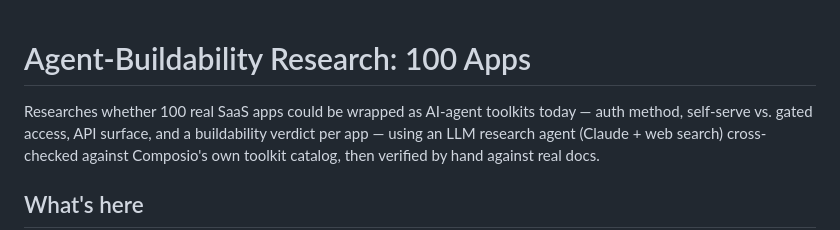
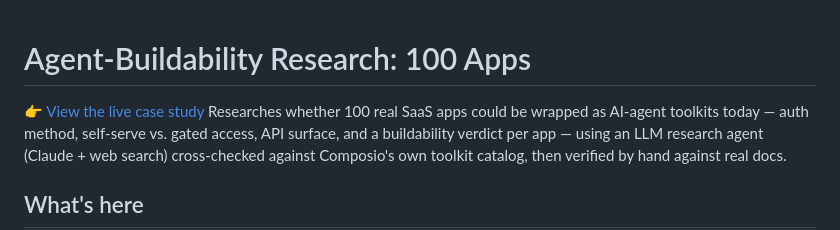
Before and after one commit to vishalthomas33377/agent-buildability-research, a Markdown page: README.md, the part around the change. Drawn GitHub-style.

```diff
--- a/README.md
+++ b/README.md
@@ -1,5 +1,5 @@
 # Agent-Buildability Research: 100 Apps
-
+👉 [View the live case study](https://vishalthomas33377.github.io/agent-buildability-research/)
 Researches whether 100 real SaaS apps could be wrapped as AI-agent toolkits today —
 auth method, self-serve vs. gated access, API surface, and a buildability verdict per
 app — using an LLM research agent (Claude + web search) cross-checked against
```
